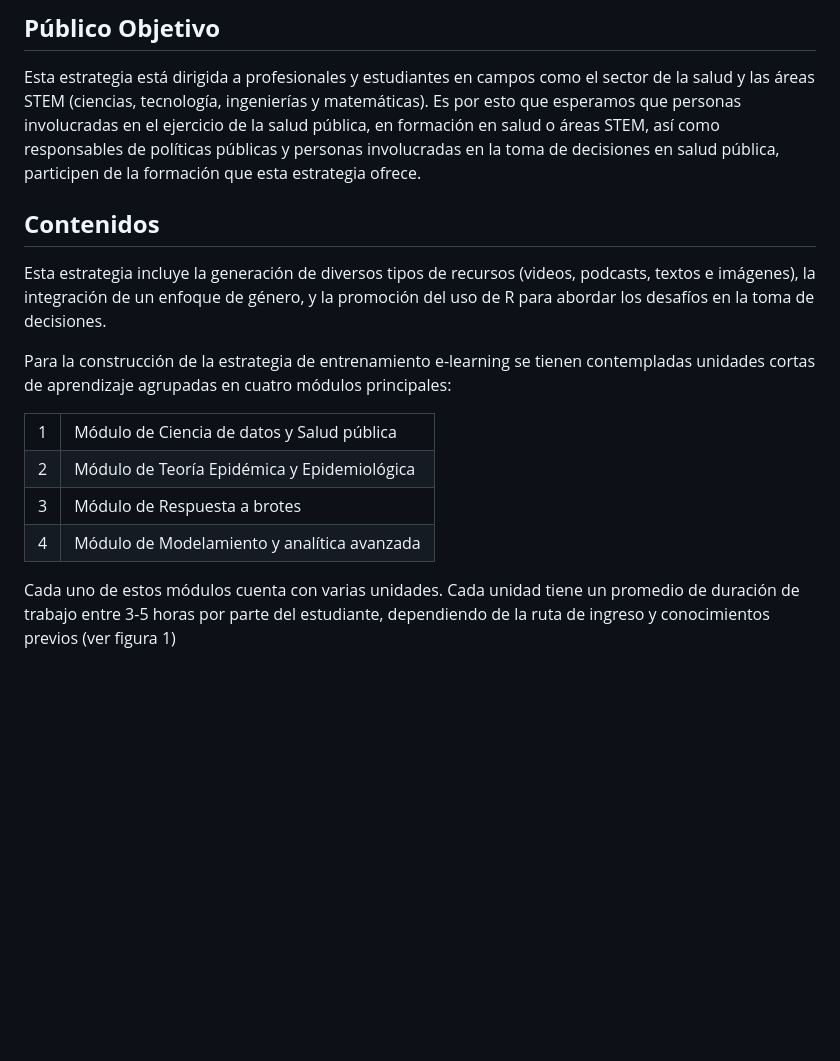
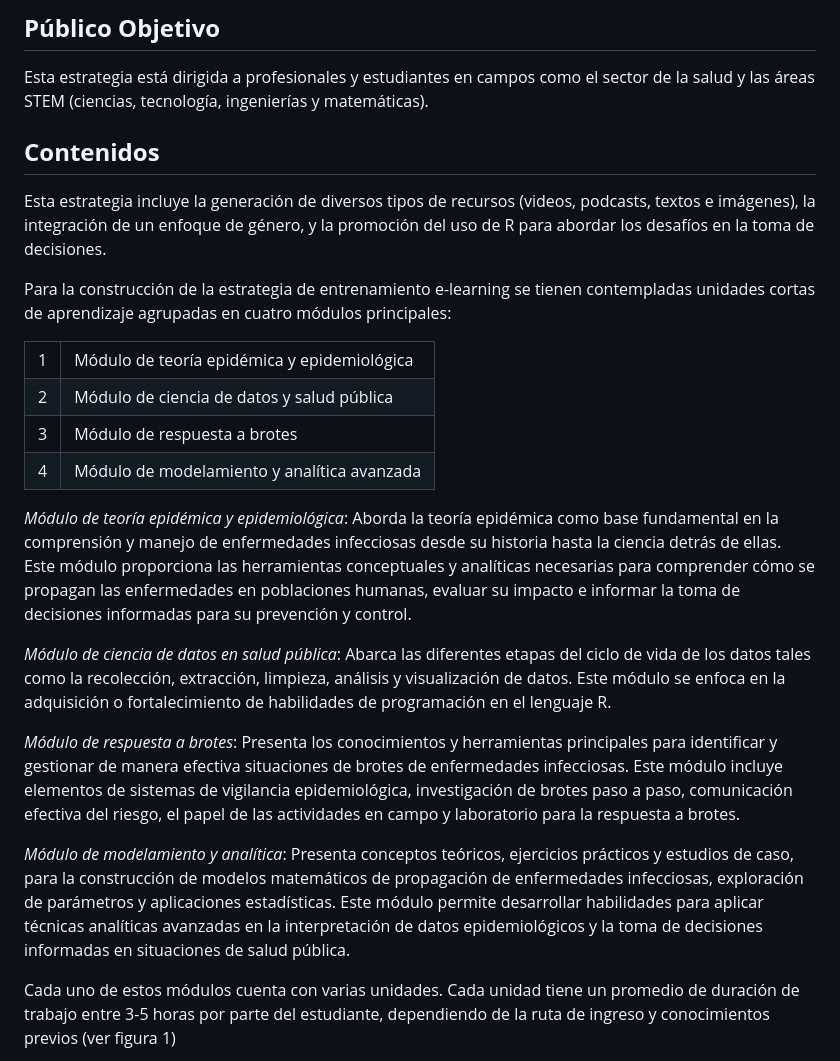
Before and after one commit to epiverse-trace/epi-training-kit, a Markdown page: readme.md, the part around the change. GitHub-like rendering; blank space fills up the shorter version.

```diff
--- a/readme.md
+++ b/readme.md
@@ -62,11 +62,7 @@ en análisis y respuesta a epidemias en Latinoamérica y el Caribe.
 
 Esta estrategia está dirigida a profesionales y estudiantes en campos
 como el sector de la salud y las áreas STEM (ciencias, tecnología,
-ingenierías y matemáticas). Es por esto que esperamos que personas
-involucradas en el ejercicio de la salud pública, en formación en salud
-o áreas STEM, así como responsables de políticas públicas y personas
-involucradas en la toma de decisiones en salud pública, participen de la
-formación que esta estrategia ofrece.
+ingenierías y matemáticas).
 
 ## **Contenidos**
 
@@ -87,22 +83,51 @@ módulos principales:
 <tbody>
 <tr class="odd">
 <td><div class="line-block">1</div></td>
-<td>Módulo de Ciencia de datos y Salud pública</td>
+<td>Módulo de teoría epidémica y epidemiológica</td>
 </tr>
 <tr class="even">
 <td><div class="line-block">2</div></td>
-<td>Módulo de Teoría Epidémica y Epidemiológica</td>
+<td>Módulo de ciencia de datos y salud pública</td>
 </tr>
 <tr class="odd">
 <td><div class="line-block">3</div></td>
-<td>Módulo de Respuesta a brotes</td>
+<td>Módulo de respuesta a brotes</td>
 </tr>
 <tr class="even">
 <td><div class="line-block">4</div></td>
-<td>Módulo de Modelamiento y analítica avanzada</td>
+<td>Módulo de modelamiento y analítica avanzada</td>
 </tr>
 </tbody>
 </table>
+
+*Módulo de teoría epidémica y epidemiológica*: Aborda la teoría
+epidémica como base fundamental en la comprensión y manejo de
+enfermedades infecciosas desde su historia hasta la ciencia detrás de
+ellas. Este módulo proporciona las herramientas conceptuales y
+analíticas necesarias para comprender cómo se propagan las enfermedades
+en poblaciones humanas, evaluar su impacto e informar la toma de
+decisiones informadas para su prevención y control.
+
+*Módulo de ciencia de datos en salud pública*: Abarca las diferentes
+etapas del ciclo de vida de los datos tales como la recolección,
+extracción, limpieza, análisis y visualización de datos. Este módulo se
+enfoca en la adquisición o fortalecimiento de habilidades de
+programación en el lenguaje R.
+
+*Módulo de respuesta a brotes*: Presenta los conocimientos y
+herramientas principales para identificar y gestionar de manera efectiva
+situaciones de brotes de enfermedades infecciosas. Este módulo incluye
+elementos de sistemas de vigilancia epidemiológica, investigación de
+brotes paso a paso, comunicación efectiva del riesgo, el papel de las
+actividades en campo y laboratorio para la respuesta a brotes.
+
+*Módulo de modelamiento y analítica*: Presenta conceptos teóricos,
+ejercicios prácticos y estudios de caso, para la construcción de modelos
+matemáticos de propagación de enfermedades infecciosas, exploración de
+parámetros y aplicaciones estadísticas. Este módulo permite desarrollar
+habilidades para aplicar técnicas analíticas avanzadas en la
+interpretación de datos epidemiológicos y la toma de decisiones
+informadas en situaciones de salud pública.
 
 Cada uno de estos módulos cuenta con varias unidades. Cada unidad tiene
 un promedio de duración de trabajo entre 3-5 horas por parte del
```
